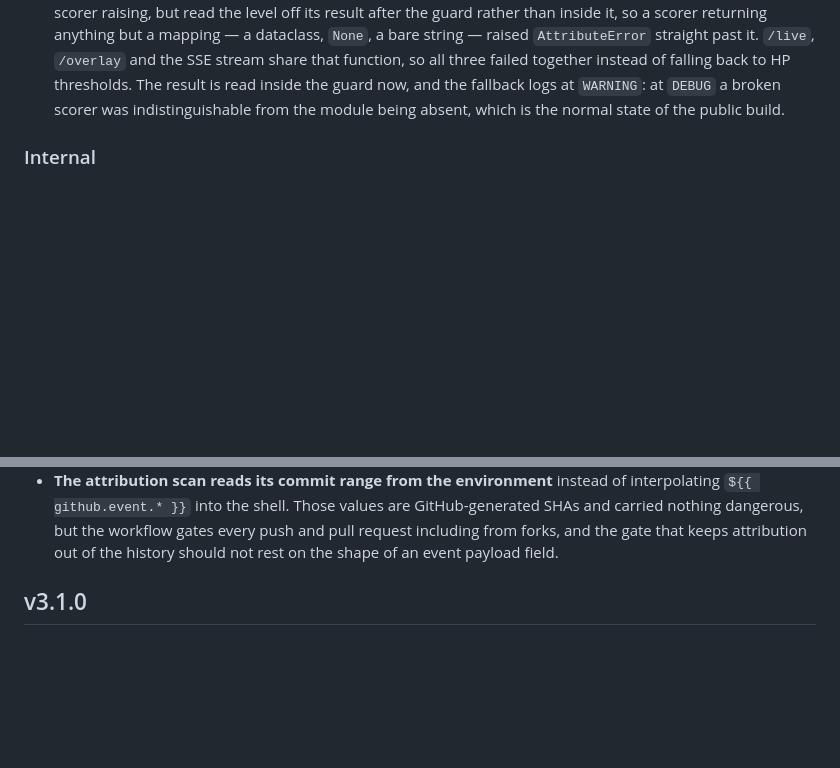
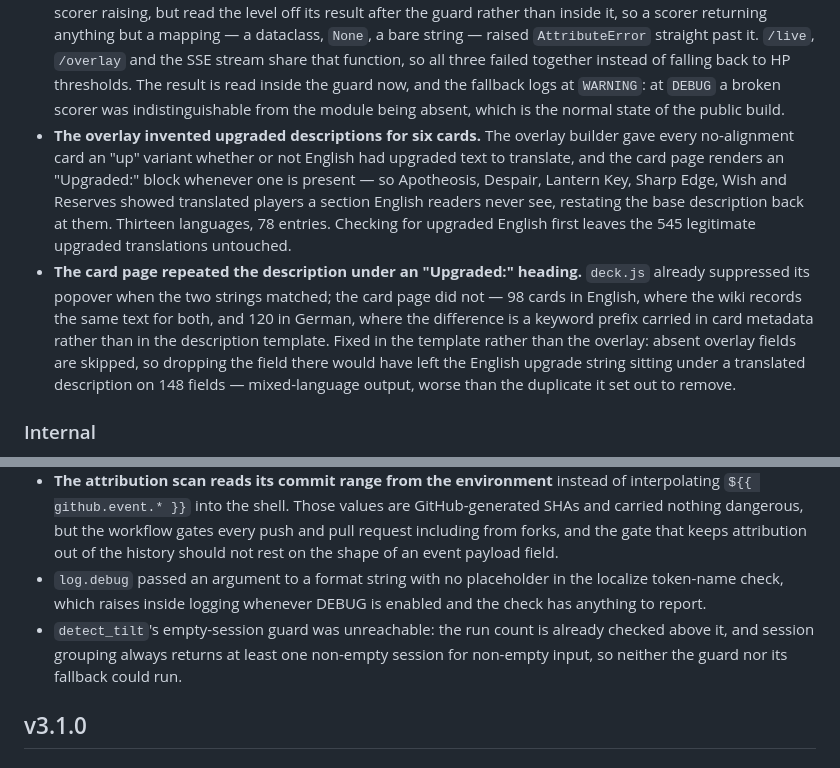
Before and after one commit to thequantumfalcon/spirescope, a Markdown page: CHANGELOG.md, 2 parts joined by grey strips. GitHub-like rendering; blank space fills up the shorter version.

Commit message:
Record the two user-facing card-text fixes in the changelog
Both changed shipped behaviour since v3.1.0 and neither had an entry: the
overlay giving six cards an upgraded description English never had, and the
card page printing an "Upgraded:" block identical to the text above it. These
are the entries a release note exists for, and a reader comparing v3.1.0 to
the next tag would have found no trace of either.

Also the two smaller defects found while covering the localize and behavior
modules in the same pass: a debug format string with no placeholder, and an
unreachable guard in tilt detection.

Wording is drawn from the original commit messages.

```diff
--- a/CHANGELOG.md
+++ b/CHANGELOG.md
@@ -19,6 +19,23 @@
   HP thresholds. The result is read inside the guard now, and the fallback logs
   at `WARNING`: at `DEBUG` a broken scorer was indistinguishable from the
   module being absent, which is the normal state of the public build.
+- **The overlay invented upgraded descriptions for six cards.** The overlay
+  builder gave every no-alignment card an "up" variant whether or not English
+  had upgraded text to translate, and the card page renders an "Upgraded:"
+  block whenever one is present — so Apotheosis, Despair, Lantern Key, Sharp
+  Edge, Wish and Reserves showed translated players a section English readers
+  never see, restating the base description back at them. Thirteen languages,
+  78 entries. Checking for upgraded English first leaves the 545 legitimate
+  upgraded translations untouched.
+- **The card page repeated the description under an "Upgraded:" heading.**
+  `deck.js` already suppressed its popover when the two strings matched; the
+  card page did not — 98 cards in English, where the wiki records the same text
+  for both, and 120 in German, where the difference is a keyword prefix carried
+  in card metadata rather than in the description template. Fixed in the
+  template rather than the overlay: absent overlay fields are skipped, so
+  dropping the field there would have left the English upgrade string sitting
+  under a translated description on 148 fields — mixed-language output, worse
+  than the duplicate it set out to remove.
 
 ### Internal
 
@@ -71,6 +88,12 @@
   every push and pull request including from forks, and the gate that keeps
   attribution out of the history should not rest on the shape of an event
   payload field.
+- `log.debug` passed an argument to a format string with no placeholder in the
+  localize token-name check, which raises inside logging whenever DEBUG is
+  enabled and the check has anything to report.
+- `detect_tilt`'s empty-session guard was unreachable: the run count is already
+  checked above it, and session grouping always returns at least one non-empty
+  session for non-empty input, so neither the guard nor its fallback could run.
 
 ## v3.1.0
 
```
